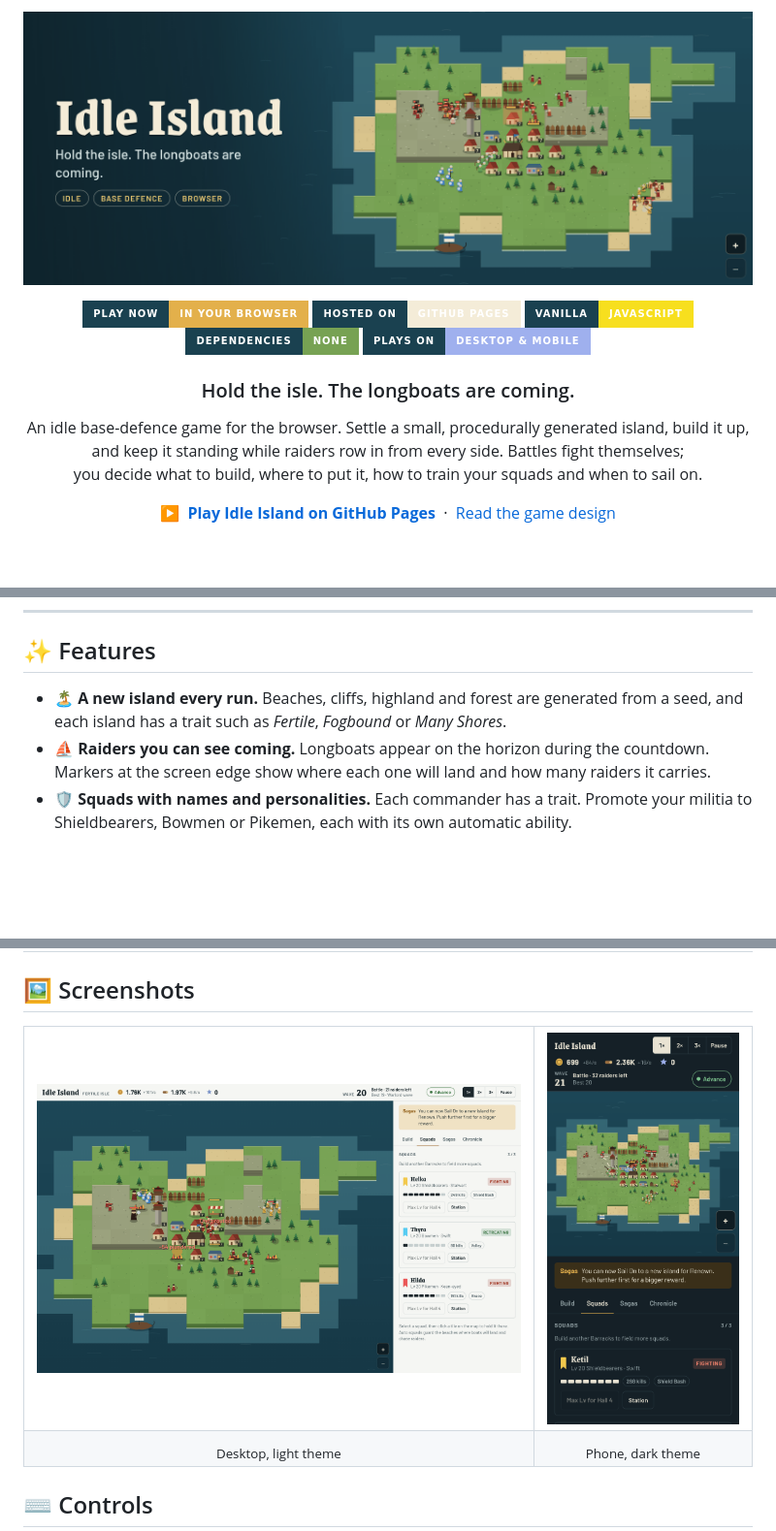
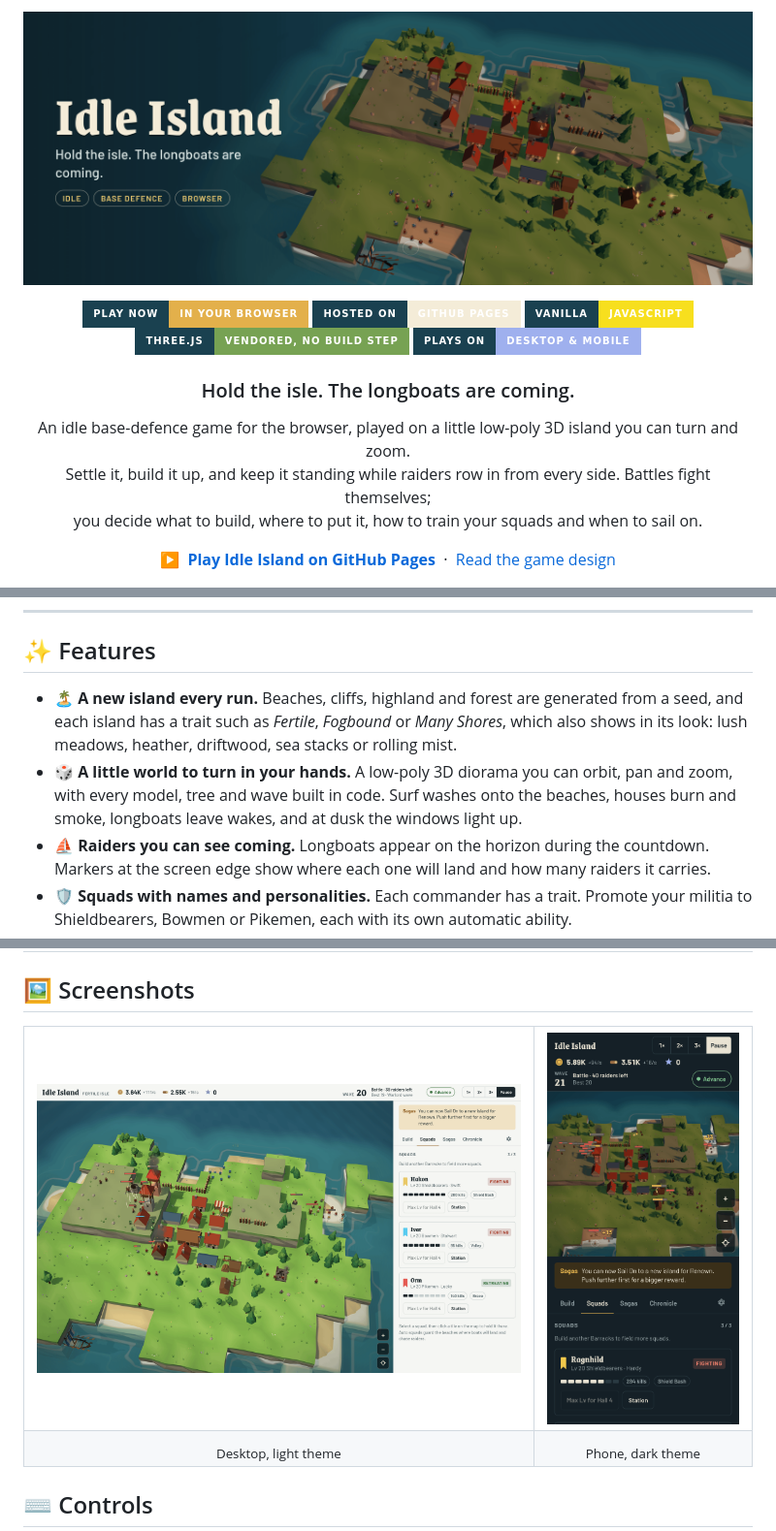
Before and after one commit to GorzaWebA/Idle-Island, a Markdown page: README.md, 3 parts joined by grey strips. Shown at 97% size. Drawn GitHub-style; pictures changed too: assets/banner.png, assets/screenshot-desktop.png, assets/screenshot-phone.png; badges without logos; blank space fills up the shorter version.

```diff
--- a/README.md
+++ b/README.md
@@ -8,15 +8,15 @@
   <a href="https://gorzaweba.github.io/Idle-Island/"><img alt="Play now in your browser" src="https://img.shields.io/badge/play_now-in_your_browser-e3b04b?style=for-the-badge&labelColor=1a4150"></a>
   <a href="https://gorzaweba.github.io/Idle-Island/"><img alt="Hosted on GitHub Pages" src="https://img.shields.io/badge/hosted_on-GitHub_Pages-f4ecd8?style=for-the-badge&logo=github&logoColor=white&labelColor=1a4150"></a>
   <img alt="Vanilla JavaScript" src="https://img.shields.io/badge/vanilla-JavaScript-f7df1e?style=for-the-badge&logo=javascript&logoColor=f7df1e&labelColor=1a4150">
-  <img alt="No dependencies" src="https://img.shields.io/badge/dependencies-none-77a253?style=for-the-badge&labelColor=1a4150">
+  <img alt="Three.js, vendored, no build step" src="https://img.shields.io/badge/three.js-vendored,_no_build_step-77a253?style=for-the-badge&labelColor=1a4150">
   <img alt="Plays on desktop and mobile" src="https://img.shields.io/badge/plays_on-desktop_%26_mobile-9fb0ee?style=for-the-badge&labelColor=1a4150">
 </p>
 
 <h3 align="center">Hold the isle. The longboats are coming.</h3>
 
 <p align="center">
-  An idle base-defence game for the browser. Settle a small, procedurally generated island, build it up,<br>
-  and keep it standing while raiders row in from every side. Battles fight themselves;<br>
+  An idle base-defence game for the browser, played on a little low-poly 3D island you can turn and zoom.<br>
+  Settle it, build it up, and keep it standing while raiders row in from every side. Battles fight themselves;<br>
   you decide what to build, where to put it, how to train your squads and when to sail on.
 </p>
 
@@ -34,7 +34,8 @@
 
 ## ✨ Features
 
-- 🏝️ **A new island every run.** Beaches, cliffs, highland and forest are generated from a seed, and each island has a trait such as *Fertile*, *Fogbound* or *Many Shores*.
+- 🏝️ **A new island every run.** Beaches, cliffs, highland and forest are generated from a seed, and each island has a trait such as *Fertile*, *Fogbound* or *Many Shores*, which also shows in its look: lush meadows, heather, driftwood, sea stacks or rolling mist.
+- 🎲 **A little world to turn in your hands.** A low-poly 3D diorama you can orbit, pan and zoom, with every model, tree and wave built in code. Surf washes onto the beaches, houses burn and smoke, longboats leave wakes, and at dusk the windows light up.
 - ⛵ **Raiders you can see coming.** Longboats appear on the horizon during the countdown. Markers at the screen edge show where each one will land and how many raiders it carries.
 - 🛡️ **Squads with names and personalities.** Each commander has a trait. Promote your militia to Shieldbearers, Bowmen or Pikemen, each with its own automatic ability.
 - 🔥 **Houses that burn.** Raiders torch whatever they reach. Ruins stop producing, and a burning cottage costs you some of your gold.
```
Also changed, not shown: other parts of README.md (+6 -5 lines), GAME_DESIGN.md (+45 -1 lines), assets/og.png, 1 other file.
